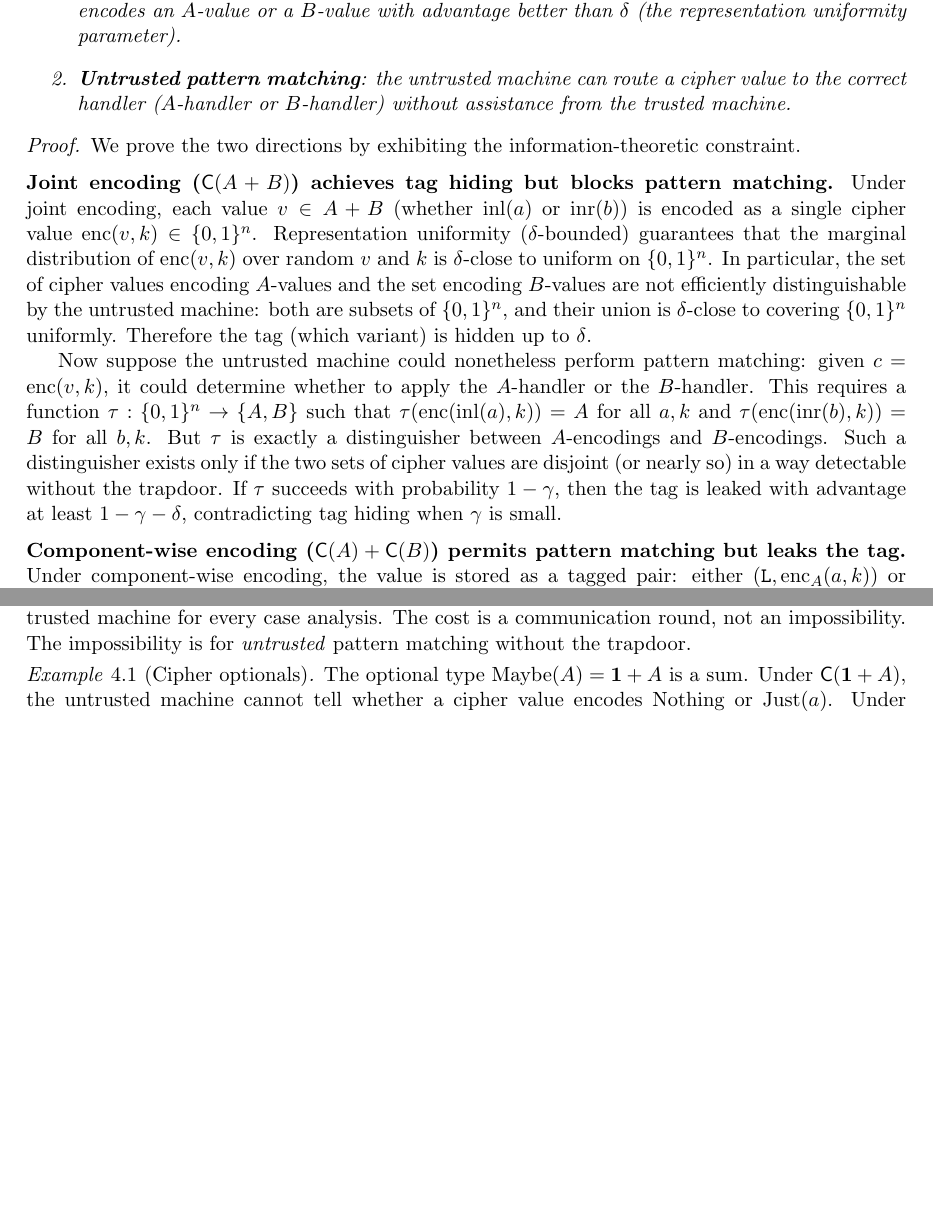
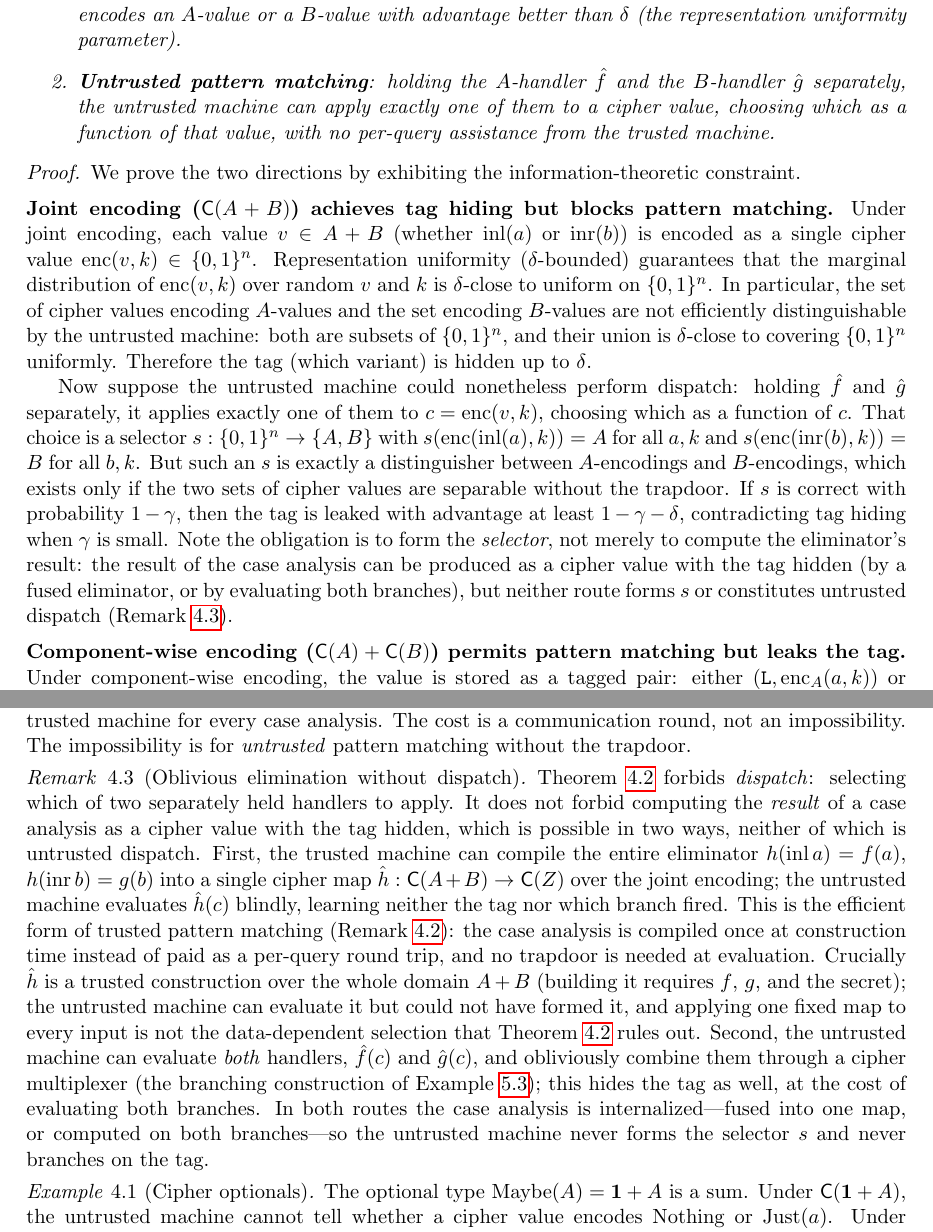
Before and after one commit to queelius/trapdoor-computing, a LaTeX paper (papers/algebraic-cipher-types/paper/main.tex): two parts of pages 6 and 7 of 21, joined at a grey line, cut so that both start at the same text, the shorter picture padded with empty space. Compiled offline with pdfLaTeX.

Commit message:
algebraic-cipher-types: fix a soft spot in the sum-type impossibility proof
Author found that the proof's claim "pattern matching requires a
function tau : B^n -> {A,B}" (plaintext tag out) is false as a
universal claim: the fused eliminator h-hat : C(A+B) -> C(Z) for
h(inl a)=f(a), h(inr b)=g(b) computes the match RESULT as a cipher
value of the right type without ever materializing the tag. Under a
loose eval-time reading of property 2 that fused map is a literal
counterexample to the headline theorem. The theorem is true only under
the DISPATCH reading (untrusted machine selects which of two
separately-held handlers to apply, decided untrusted-side).

Three edits:

1. Property 2 tightened to the dispatch reading: holding the A-handler
   f-hat and B-handler g-hat separately, apply exactly one of them,
   choosing which as a function of the cipher value, with no per-query
   trusted assistance.

2. Both proof paragraphs reframed to derive a selector s : B^n ->
   {A,B} from the dispatch (s equals the tag on valid encodings, hence
   a distinguisher, hence a leak), replacing the
   tau-from-pattern-matching assertion. Added an inline note that
   computing the result without forming s is possible but is not
   dispatch.

3. New remark rem:oblivious-elim "Oblivious elimination without
   dispatch": the fused eliminator h-hat (trusted-built over the joint
   encoding, evaluated blindly, tag hidden, no branch) is the efficient
   form of trusted pattern matching -- compiled once at construction,
   no per-query round trip, strictly better than rem:trusted-matching
   -- and the evaluate-both-branches + cipher-mux route (Ex 5.3) is the
   other tag-hiding non-dispatch option.

Converts an apparent loophole into the constructive story for cipher-
sum elimination and upgrades the round-trip remark. Theorem name and
all \Cref prose preserved; statement made precise. Build: 21pp, 0
overfull, 0 undefined.

Co-Authored-By: Claude Opus 4.8 (1M context) <noreply@anthropic.com>

```diff
--- a/papers/algebraic-cipher-types/paper/main.tex
+++ b/papers/algebraic-cipher-types/paper/main.tex
@@ -468,9 +468,11 @@ mutually exclusive:
 \item \textbf{Tag hiding}: the untrusted machine cannot determine, from a
   cipher value alone, whether it encodes an $A$-value or a $B$-value with
   advantage better than $\delta$ (the representation uniformity parameter).
-\item \textbf{Untrusted pattern matching}: the untrusted machine can route
-  a cipher value to the correct handler ($A$-handler or $B$-handler)
-  without assistance from the trusted machine.
+\item \textbf{Untrusted pattern matching}: holding the $A$-handler
+  $\fhat$ and the $B$-handler $\hat{g}$ separately, the untrusted machine
+  can apply exactly one of them to a cipher value, choosing which as a
+  function of that value, with no per-query assistance from the trusted
+  machine.
 \end{enumerate}
 \end{theorem}
 
@@ -492,19 +494,23 @@ machine: both are subsets of $\B^n$, and their union is $\delta$-close to
 covering $\B^n$ uniformly.
 Therefore the tag (which variant) is hidden up to $\delta$.
 
-Now suppose the untrusted machine could nonetheless perform pattern matching:
-given $c = \enc(v, k)$, it could determine whether to apply the $A$-handler
-or the $B$-handler.
-This requires a function $\tau : \B^n \to \{A, B\}$ such that
-$\tau(\enc(\mathrm{inl}(a), k)) = A$ for all $a, k$ and
-$\tau(\enc(\mathrm{inr}(b), k)) = B$ for all $b, k$.
-But $\tau$ is exactly a distinguisher between $A$-encodings and
-$B$-encodings.
-Such a distinguisher exists only if the two sets of cipher values are
-disjoint (or nearly so) in a way detectable without the trapdoor.
-If $\tau$ succeeds with probability $1 - \gamma$, then the tag is leaked
+Now suppose the untrusted machine could nonetheless perform dispatch:
+holding $\fhat$ and $\hat{g}$ separately, it applies exactly one of them
+to $c = \enc(v, k)$, choosing which as a function of $c$.
+That choice is a selector $s : \B^n \to \{A, B\}$ with
+$s(\enc(\mathrm{inl}(a), k)) = A$ for all $a, k$ and
+$s(\enc(\mathrm{inr}(b), k)) = B$ for all $b, k$.
+But such an $s$ is exactly a distinguisher between $A$-encodings and
+$B$-encodings, which exists only if the two sets of cipher values are
+separable without the trapdoor.
+If $s$ is correct with probability $1 - \gamma$, then the tag is leaked
 with advantage at least $1 - \gamma - \delta$, contradicting tag hiding
 when $\gamma$ is small.
+Note the obligation is to form the \emph{selector}, not merely to compute
+the eliminator's result: the result of the case analysis can be produced
+as a cipher value with the tag hidden (by a fused eliminator, or by
+evaluating both branches), but neither route forms $s$ or constitutes
+untrusted dispatch (\Cref{rem:oblivious-elim}).
 
 \medskip
 \noindent\textbf{Component-wise encoding ($\cipher{A} + \cipher{B}$)
@@ -573,6 +579,37 @@ analysis.
 The cost is a communication round, not an impossibility.
 The impossibility is for \emph{untrusted} pattern matching without the
 trapdoor.
+\end{remark}
+
+\begin{remark}[Oblivious elimination without dispatch]
+\label{rem:oblivious-elim}
+\Cref{thm:sum-impossibility} forbids \emph{dispatch}: selecting which of
+two separately held handlers to apply.
+It does not forbid computing the \emph{result} of a case analysis as a
+cipher value with the tag hidden, which is possible in two ways, neither
+of which is untrusted dispatch.
+First, the trusted machine can compile the entire eliminator
+$h(\mathrm{inl}\,a) = f(a)$, $h(\mathrm{inr}\,b) = g(b)$ into a single
+cipher map $\hat{h} : \cipher{A+B} \to \cipher{Z}$ over the joint
+encoding; the untrusted machine evaluates $\hat{h}(c)$ blindly, learning
+neither the tag nor which branch fired.
+This is the efficient form of trusted pattern matching
+(\Cref{rem:trusted-matching}): the case analysis is compiled once at
+construction time instead of paid as a per-query round trip, and no
+trapdoor is needed at evaluation.
+Crucially $\hat{h}$ is a trusted construction over the whole domain
+$A+B$ (building it requires $f$, $g$, and the secret); the untrusted
+machine can evaluate it but could not have formed it, and applying one
+fixed map to every input is not the data-dependent selection that
+\Cref{thm:sum-impossibility} rules out.
+Second, the untrusted machine can evaluate \emph{both} handlers,
+$\fhat(c)$ and $\hat{g}(c)$, and obliviously combine them through a
+cipher multiplexer (the branching construction of
+\Cref{ex:branching-orbit}); this hides the tag as well, at the cost of
+evaluating both branches.
+In both routes the case analysis is internalized---fused into one map,
+or computed on both branches---so the untrusted machine never forms the
+selector $s$ and never branches on the tag.
 \end{remark}
 
 \begin{example}[Cipher optionals]
```
Also changed, not shown: papers/algebraic-cipher-types/.papermill/state.md, papers/algebraic-cipher-types/paper/main.pdf, papers/algebraic-cipher-types/paper/main.tex (8 more changed lines), 3 other files.
